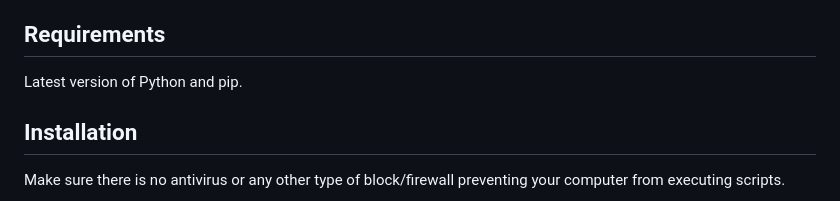
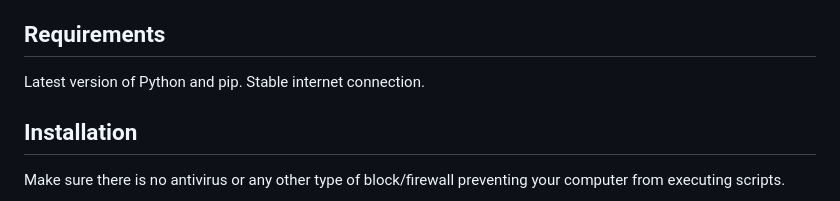
Before and after one commit to HunterGulledge4/calendar-web-app, a Markdown page: README.md, the part around the change. GitHub-like rendering.

```diff
--- a/README.md
+++ b/README.md
@@ -16,6 +16,7 @@ Schedulify is a fully web-based calendar app designed to help users, particularl
 
 ## Requirements
 Latest version of Python and pip.
+Stable internet connection.
 
 ## Installation
 Make sure there is no antivirus or any other type of block/firewall preventing your computer from executing scripts.<br><br>
```
